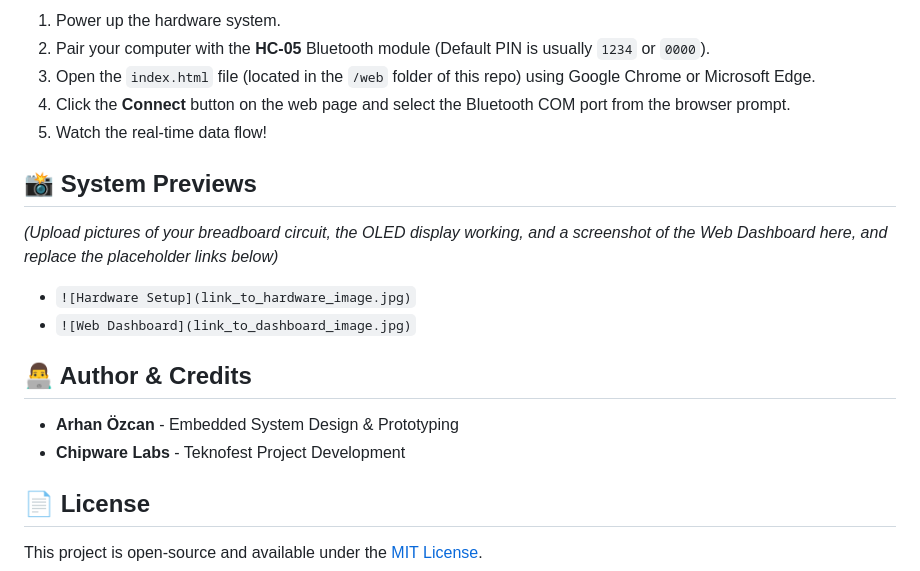
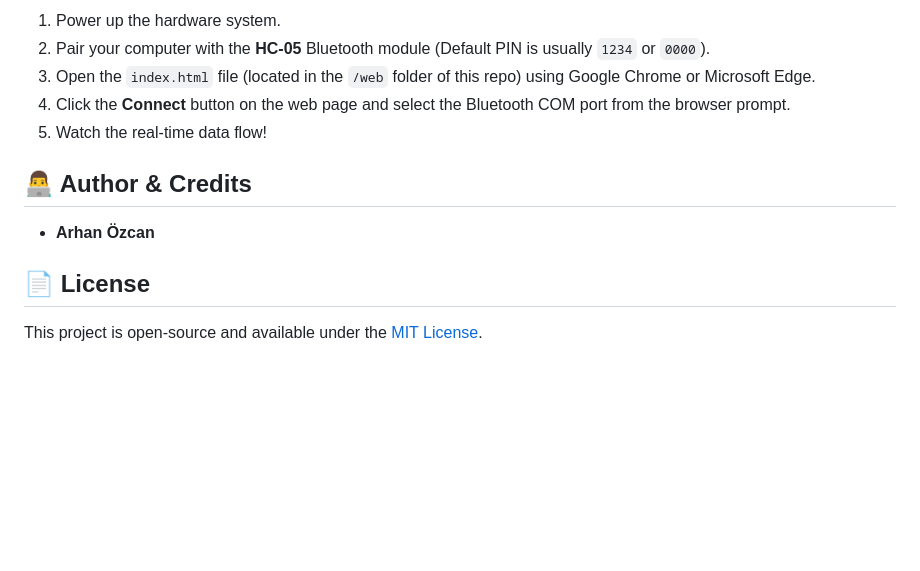
Before and after one commit to peginium/IoT-Based-Water-Quality-Monitoring, a Markdown page: README.md, the part around the change. GitHub-like rendering; blank space fills up the shorter version.

```diff
--- a/README.md
+++ b/README.md
@@ -62,14 +62,8 @@ The embedded firmware is written in **C** using **Code Composer Studio (CCS)**.
 4. Click the **Connect** button on the web page and select the Bluetooth COM port from the browser prompt.
 5. Watch the real-time data flow!
 
-## 📸 System Previews
-*(Upload pictures of your breadboard circuit, the OLED display working, and a screenshot of the Web Dashboard here, and replace the placeholder links below)*
-* `![Hardware Setup](link_to_hardware_image.jpg)`
-* `![Web Dashboard](link_to_dashboard_image.jpg)`
-
 ## 👨‍💻 Author & Credits
-* **Arhan Özcan** - Embedded System Design & Prototyping
-* **Chipware Labs** - Teknofest Project Development
+* **Arhan Özcan**
 
 ## 📄 License
 This project is open-source and available under the [MIT License](LICENSE).
```
